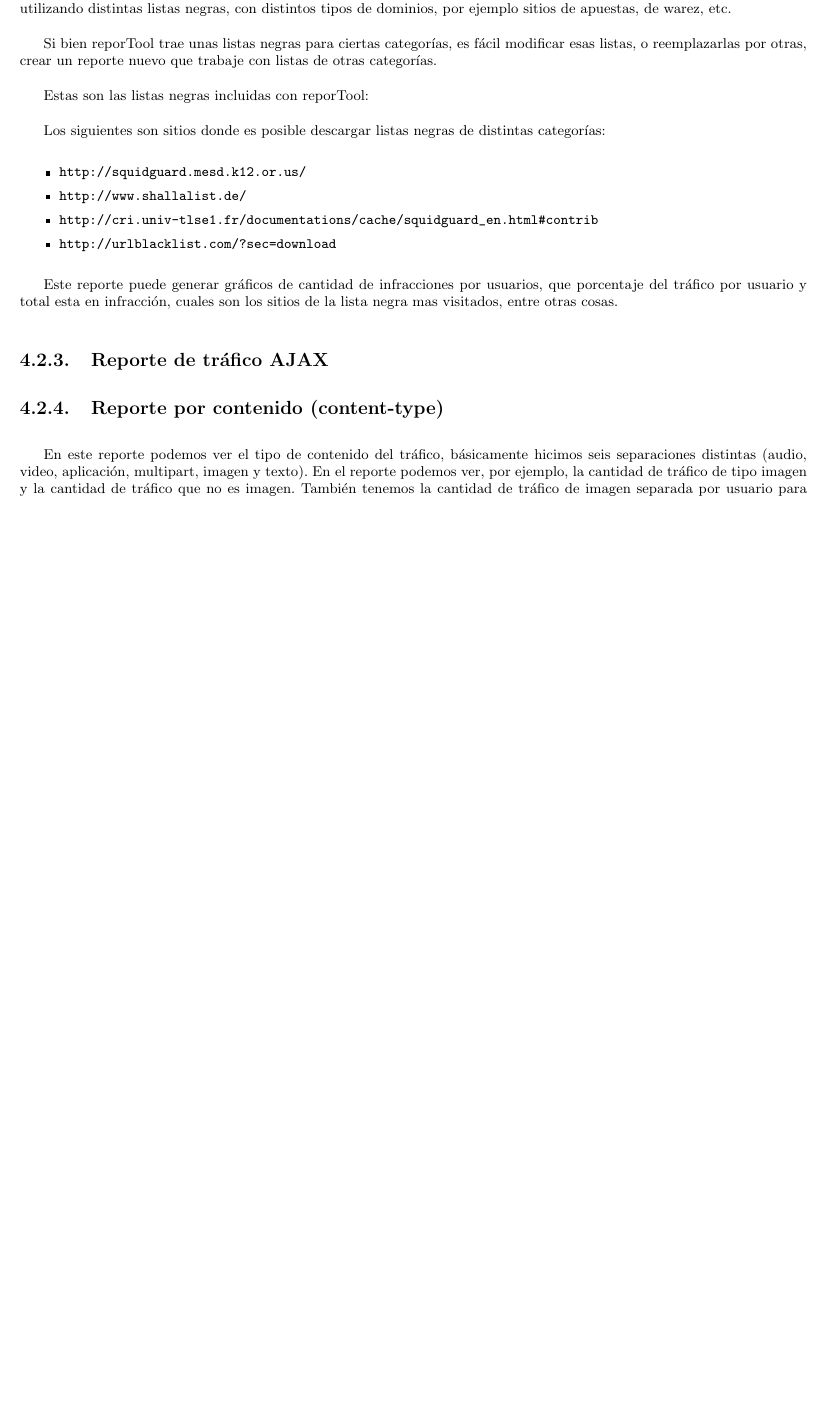
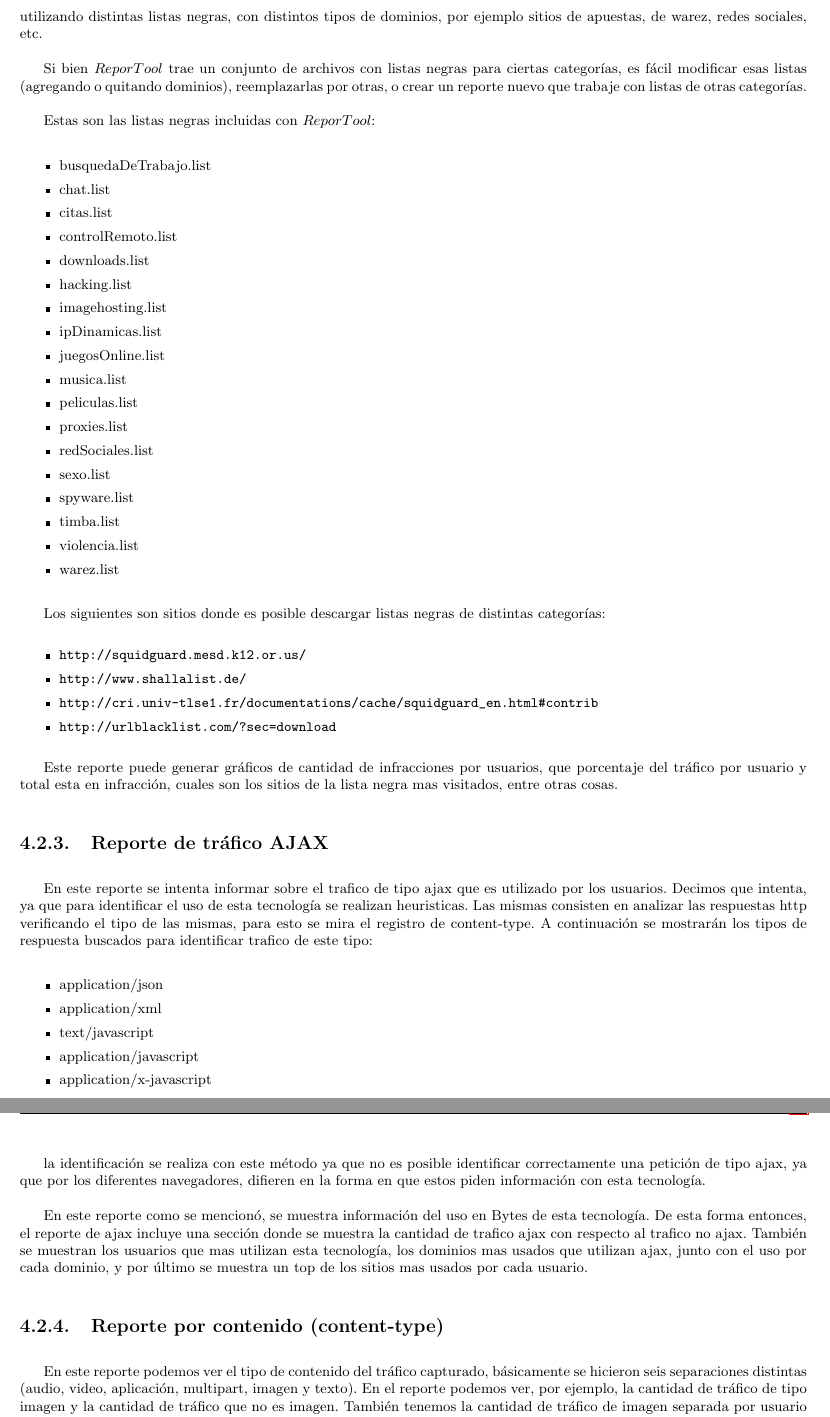
Before and after one commit to segeschecho/seginf-2009, a LaTeX document (informe seginf/informe.tex, which reads informe seginf/reporTool.tex): part of page 12 of 20 before the commit and two parts of pages 13 and 14 of 22 after it, the two joined at a grey line, cut so that both start at the same text, the shorter picture padded with empty space. Compiled offline with pdfLaTeX; the source files are stored in an older character set and shown here as Unicode.

Commit message:
complete varias cosas en gral del capitulo de reportes. hice los TODOs pendientes y escribi las partes de ajax y trafico global que faltaban

```diff
--- a/informe seginf/reporTool.tex
+++ b/informe seginf/reporTool.tex
@@ -22,12 +25,32 @@ Este reporte permite analizar el tráfico discriminandolo según un periodo labo
 Ademas puede mostrar la distribución del uso de Internet a lo largo de las distintas horas del día.
 
 \subsection{Reporte por listas negras (blacklists)}
-Este reporte permite especificar en un archivo una lista negra con dominios. El reporte analiza el tráfico buscando visitas a alguno de esos dominios. Es en realidad una familia de reportes, ya que es posible utilizar varias instancias del mismo utilizando distintas listas negras, con distintos tipos de dominios, por ejemplo sitios de apuestas, de warez, etc.
+Este reporte permite especificar en un archivo una lista negra con dominios. El reporte analiza el tráfico buscando visitas a alguno de esos dominios. Es en realidad una familia de reportes, ya que es posible utilizar varias instancias del mismo utilizando distintas listas negras, con distintos tipos de dominios, por ejemplo sitios de apuestas, de warez, redes sociales, etc.
 
-Si bien reporTool trae unas listas negras para ciertas categorías, es fácil modificar esas listas, o reemplazarlas por otras, crear un reporte nuevo que trabaje con listas de otras categorías.
+Si bien $ReporTool$ trae un conjunto de archivos con listas negras para ciertas categorías, es fácil modificar esas listas (agregando o quitando dominios), reemplazarlas por otras, o crear un reporte nuevo que trabaje con listas de otras categorías.
 
-Estas son las listas negras incluidas con reporTool:
-%TODO: listar las blackslists que se incluyen en la entrega
+Estas son las listas negras incluidas con $ReporTool$:
+
+\begin{itemize}
+\item busquedaDeTrabajo.list
+\item chat.list
+\item citas.list
+\item controlRemoto.list
+\item downloads.list
+\item hacking.list
+\item imagehosting.list
+\item ipDinamicas.list
+\item juegosOnline.list
+\item musica.list
+\item peliculas.list
+\item proxies.list
+\item redSociales.list
+\item sexo.list
+\item spyware.list
+\item timba.list
+\item violencia.list
+\item warez.list
+\end{itemize}
 
 Los siguientes son sitios donde es posible descargar listas negras de distintas categorías:
 \begin{itemize}
@@ -40,13 +63,26 @@ Los siguientes son sitios donde es posible descargar listas negras de distintas
 Este reporte puede generar gráficos de cantidad de infracciones por usuarios, que porcentaje del tráfico por usuario y total esta en infracción, cuales son los sitios de la lista negra mas visitados, entre otras cosas.
 
 \subsection{Reporte de tráfico AJAX}
-%TODO: sergio completa esto
+
+En este reporte se intenta informar sobre el trafico de tipo ajax que es utilizado por los usuarios. Decimos que intenta, ya que para identificar el uso de esta tecnología se realizan heuristicas. Las mismas consisten en analizar las respuestas http verificando el tipo de las mismas, para esto se mira el registro de content-type. A continuación se mostrarán los tipos de respuesta buscados para identificar trafico de este tipo:
+
+\begin{itemize}
+\item application/json
+\item application/xml
+\item text/javascript
+\item application/javascript
+\item application/x-javascript
+\end{itemize}
+
+la identificación se realiza con este método ya que no es posible identificar correctamente una petición de tipo ajax, ya que por los diferentes navegadores, difieren en la forma en que estos piden información con esta tecnología.
+
+En este reporte como se mencionó, se muestra información del uso en Bytes de esta tecnología. De esta forma entonces, el reporte de ajax incluye una sección donde se muestra la cantidad de trafico ajax con respecto al trafico no ajax. También se muestran los usuarios que mas utilizan esta tecnología, los dominios mas usados que utilizan ajax, junto con el uso por cada dominio, y por último se muestra un top de los sitios mas usados por cada usuario.
+
 
 \subsection{Reporte por contenido (content-type)}
-En este reporte podemos ver el tipo de contenido del tráfico, básicamente hicimos seis separaciones distintas (audio, video, aplicación, multipart, imagen y texto). En el reporte podemos ver, por ejemplo, la cantidad de tráfico de tipo imagen y la cantidad de tráfico que no es imagen. También tenemos la cantidad de tráfico de imagen separada por usuario para poder ver más en detalle qué hace cada usuario.
+En este reporte podemos ver el tipo de contenido del tráfico capturado, básicamente se hicieron seis separaciones distintas (audio, video, aplicación, multipart, imagen y texto). En el reporte podemos ver, por ejemplo, la cantidad de tráfico de tipo imagen y la cantidad de tráfico que no es imagen. También tenemos la cantidad de tráfico de imagen separada por usuario para poder ver más en detalle qué hace cada usuario.
 
-Si bien se podrían hacer varias separaciones mas (como por ejemplo discriminar por tráfico de tipo jpeg o pdf) estas separaciones generales nos parecieron las más interesantes para mostrar en el reporte.
-Igualmente es factible hacer algunas de estas consultas mediante el modo interactivo (o extendiendo el reporte).
+Si bien se podrían hacer varias separaciones mas (como por ejemplo discriminar por tráfico de tipo jpeg o pdf) estas separaciones generales nos parecieron las más interesantes para mostrar en el reporte.Igualmente es factible hacer algunas de estas consultas mediante el modo interactivo (o extendiendo el reporte).
 
 \subsection{Reporte por tráfico de nivel de aplicación}
 En este reporte se retoma el análisis del tráfico según protocolo de la capa de aplicación (ya al guardar los requests en la base de datos, los distinguimos entre tráfico http y no http).
```
Also changed, not shown: informe seginf/informe.tex (+3 -1 lines), informe seginf/reporTool.tex (28 more changed lines).
